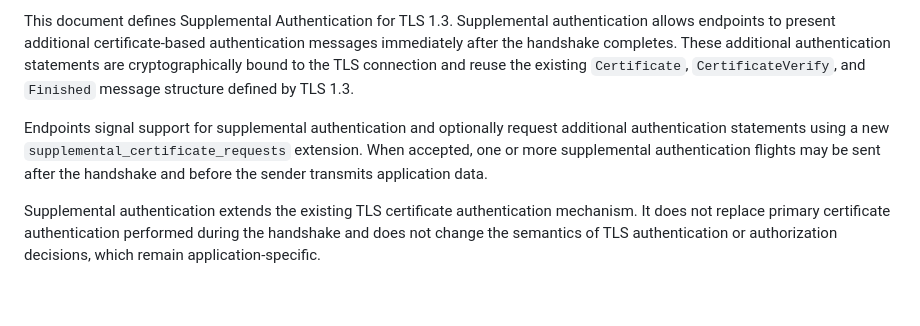
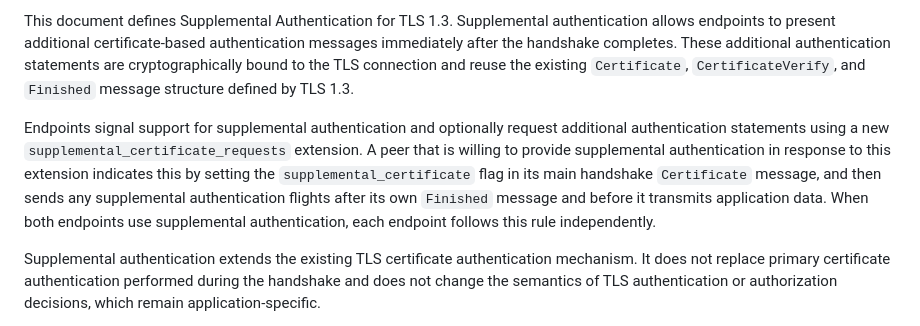
Before and after one commit to yaroslavros/tls-supplemental-auth, a Markdown page: draft-rosomakho-tls-supplemental-auth.md, the part around the change. Rendered like a GitHub page; blank space fills up the shorter version.

Commit message:
Clarified introduction

```diff
--- a/draft-rosomakho-tls-supplemental-auth.md
+++ b/draft-rosomakho-tls-supplemental-auth.md
@@ -75,8 +75,7 @@ While TLS 1.3 post-handshake authentication can be used to request additional cl
 
 This document defines Supplemental Authentication for TLS 1.3. Supplemental authentication allows endpoints to present additional certificate-based authentication messages immediately after the handshake completes. These additional authentication statements are cryptographically bound to the TLS connection and reuse the existing `Certificate`, `CertificateVerify`, and `Finished` message structure defined by TLS 1.3.
 
-Endpoints signal support for supplemental authentication and optionally request additional authentication statements using a new `supplemental_certificate_requests` extension. When accepted, one or more supplemental authentication flights may be sent
-after the handshake and before the sender transmits application data.
+Endpoints signal support for supplemental authentication and optionally request additional authentication statements using a new `supplemental_certificate_requests` extension. A peer that is willing to provide supplemental authentication in response to this extension indicates this by setting the `supplemental_certificate` flag in its main handshake `Certificate` message, and then sends any supplemental authentication flights after its own `Finished` message and before it transmits application data. When both endpoints use supplemental authentication, each endpoint follows this rule independently.
 
 Supplemental authentication extends the existing TLS certificate authentication mechanism. It does not replace primary certificate authentication performed during the handshake and does not change the semantics of TLS authentication or authorization decisions, which remain application-specific.
 
```
